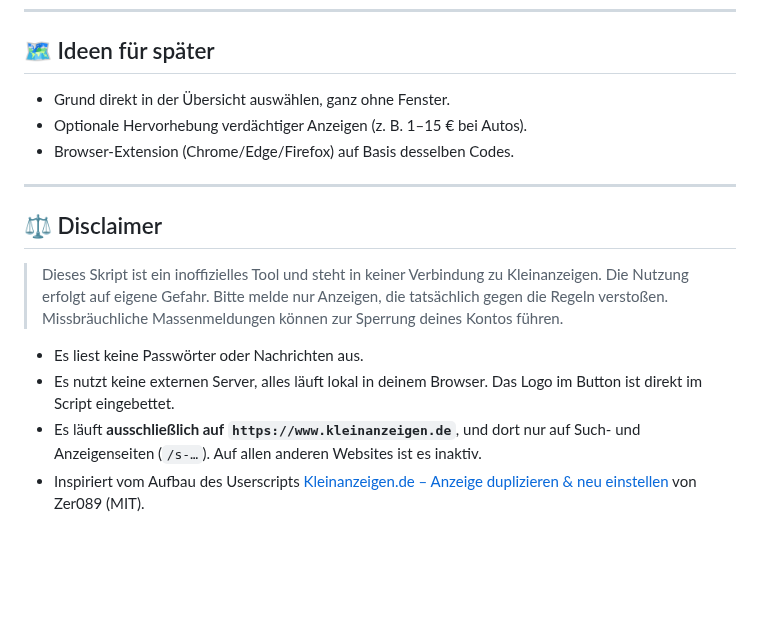
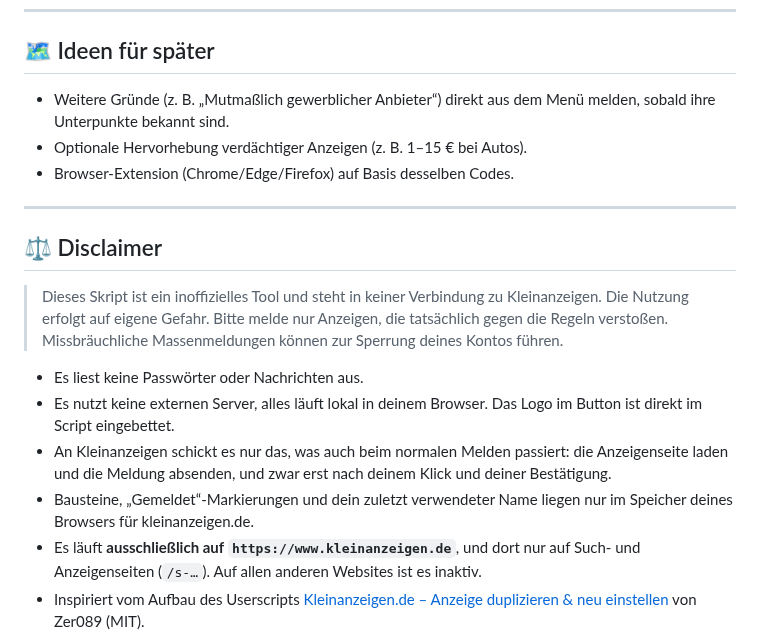
Before and after one commit to RainbowLabsInc/Kleinanzeigen.de_Anzeige_melden, a Markdown page: README.md, the part around one of its changes. Drawn GitHub-style; blank space fills up the shorter version.

```diff
--- a/README.md
+++ b/README.md
@@ -122,7 +142,7 @@ Bitte **keine** Cookies, Tokens oder persönlichen Daten mitschicken.
 
 ## 🗺️ Ideen für später
 
-* Grund direkt in der Übersicht auswählen, ganz ohne Fenster.
+* Weitere Gründe (z. B. „Mutmaßlich gewerblicher Anbieter“) direkt aus dem Menü melden, sobald ihre Unterpunkte bekannt sind.
 * Optionale Hervorhebung verdächtiger Anzeigen (z. B. 1–15 € bei Autos).
 * Browser-Extension (Chrome/Edge/Firefox) auf Basis desselben Codes.
 
@@ -134,6 +154,8 @@ Bitte **keine** Cookies, Tokens oder persönlichen Daten mitschicken.
 
 * Es liest keine Passwörter oder Nachrichten aus.
 * Es nutzt keine externen Server, alles läuft lokal in deinem Browser. Das Logo im Button ist direkt im Script eingebettet.
+* An Kleinanzeigen schickt es nur das, was auch beim normalen Melden passiert: die Anzeigenseite laden und die Meldung absenden, und zwar erst nach deinem Klick und deiner Bestätigung.
+* Bausteine, „Gemeldet“-Markierungen und dein zuletzt verwendeter Name liegen nur im Speicher deines Browsers für kleinanzeigen.de.
 * Es läuft **ausschließlich auf `https://www.kleinanzeigen.de`**, und dort nur auf Such- und Anzeigenseiten (`/s-…`). Auf allen anderen Websites ist es inaktiv.
 * Inspiriert vom Aufbau des Userscripts [Kleinanzeigen.de – Anzeige duplizieren & neu einstellen](https://github.com/Zer089/Kleinanzeigen.de-Anzeige_duplizieren_neu_einstellen) von Zer089 (MIT).
 
```
Also changed, not shown: other parts of README.md (+35 -15 lines), assets/vorschau-menue.png (added), 1 other file.
